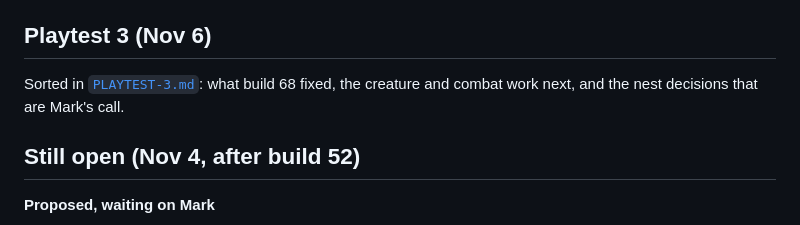
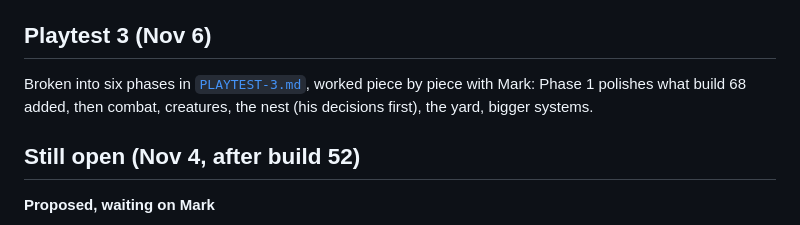
Before and after one commit to mountaindrowner/AntGame, a Markdown page: docs/BACKLOG.md, the part around the change. GitHub-like rendering.

```diff
--- a/docs/BACKLOG.md
+++ b/docs/BACKLOG.md
@@ -6,7 +6,7 @@ Everything from Oct 28 is built (build 11.6, `DECISIONS.md`). What's left:
 
 ## Playtest 3 (Nov 6)
 
-Sorted in [`PLAYTEST-3.md`](PLAYTEST-3.md): what build 68 fixed, the creature and combat work next, and the nest decisions that are Mark's call.
+Broken into six phases in [`PLAYTEST-3.md`](PLAYTEST-3.md), worked piece by piece with Mark: Phase 1 polishes what build 68 added, then combat, creatures, the nest (his decisions first), the yard, bigger systems.
 
 ## Still open (Nov 4, after build 52)
 
```
Also changed, not shown: docs/PLAYTEST-3.md (+62 -62 lines).
